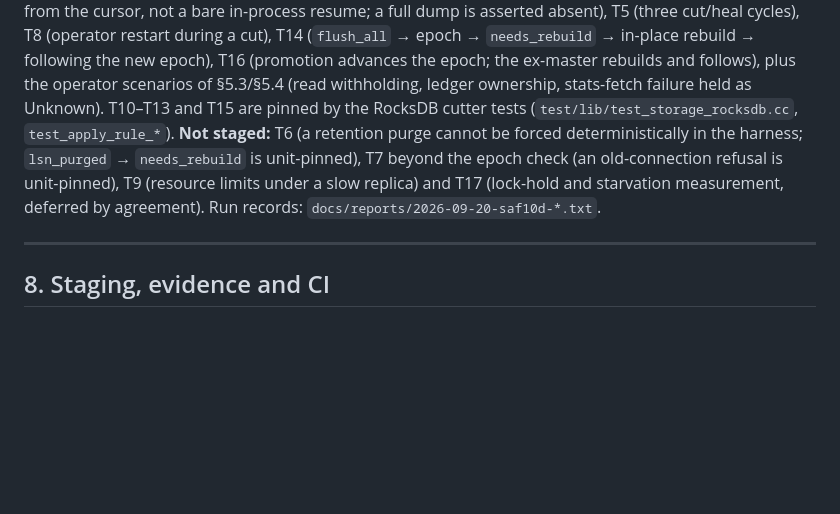
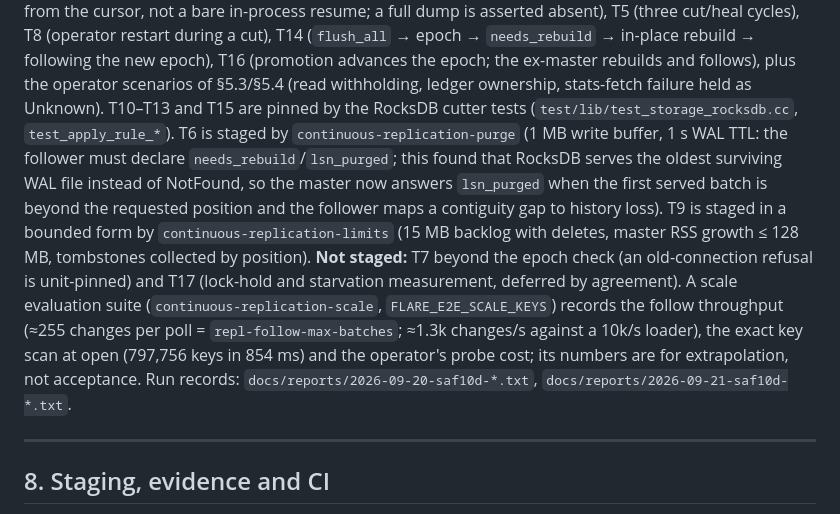
Before and after one commit to gree/flare, a Markdown page: docs/design-continuous-wal-replication.md, the part around the change. Rendered like a GitHub page; blank space fills up the shorter version.

Commit message:
docs: design §7 and SAF-10d status — T6/T9 staged, served-gap finding, scale numbers

```diff
--- a/docs/design-continuous-wal-replication.md
+++ b/docs/design-continuous-wal-replication.md
@@ -821,12 +821,22 @@ resume; a full dump is asserted absent), T5 (three cut/heal cycles), T8
 epoch; the ex-master rebuilds and follows), plus the operator scenarios of
 §5.3/§5.4 (read withholding, ledger ownership, stats-fetch failure held as
 Unknown). T10–T13 and T15 are pinned by the RocksDB cutter tests
-(`test/lib/test_storage_rocksdb.cc`, `test_apply_rule_*`). **Not staged:**
-T6 (a retention purge cannot be forced deterministically in the harness;
-`lsn_purged` → `needs_rebuild` is unit-pinned), T7 beyond the epoch check
-(an old-connection refusal is unit-pinned), T9 (resource limits under a slow
-replica) and T17 (lock-hold and starvation measurement, deferred by
-agreement). Run records: `docs/reports/2026-09-20-saf10d-*.txt`.
+(`test/lib/test_storage_rocksdb.cc`, `test_apply_rule_*`). T6 is staged by
+`continuous-replication-purge` (1 MB write buffer, 1 s WAL TTL: the follower
+must declare `needs_rebuild`/`lsn_purged`; this found that RocksDB serves the
+oldest surviving WAL file instead of NotFound, so the master now answers
+`lsn_purged` when the first served batch is beyond the requested position
+and the follower maps a contiguity gap to history loss). T9 is staged in a
+bounded form by `continuous-replication-limits` (15 MB backlog with deletes,
+master RSS growth ≤ 128 MB, tombstones collected by position). **Not
+staged:** T7 beyond the epoch check (an old-connection refusal is
+unit-pinned) and T17 (lock-hold and starvation measurement, deferred by
+agreement). A scale evaluation suite (`continuous-replication-scale`,
+`FLARE_E2E_SCALE_KEYS`) records the follow throughput (≈255 changes per poll
+= `repl-follow-max-batches`; ≈1.3k changes/s against a 10k/s loader), the
+exact key scan at open (797,756 keys in 854 ms) and the operator's probe
+cost; its numbers are for extrapolation, not acceptance. Run records:
+`docs/reports/2026-09-20-saf10d-*.txt`, `docs/reports/2026-09-21-saf10d-*.txt`.
 
 ---
 
```
Also changed, not shown: docs/SAFETY-TODO.md (+1 -1 lines).
